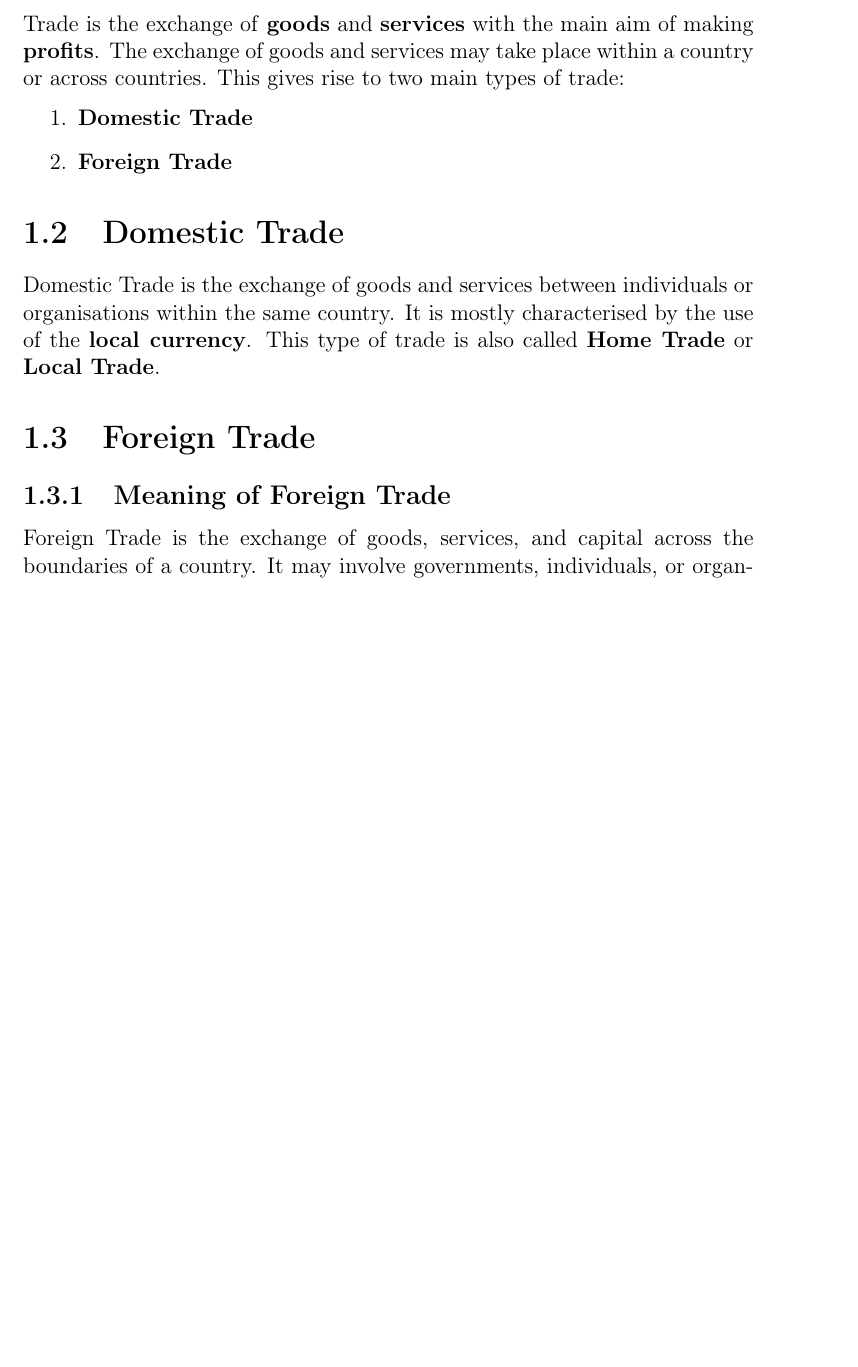
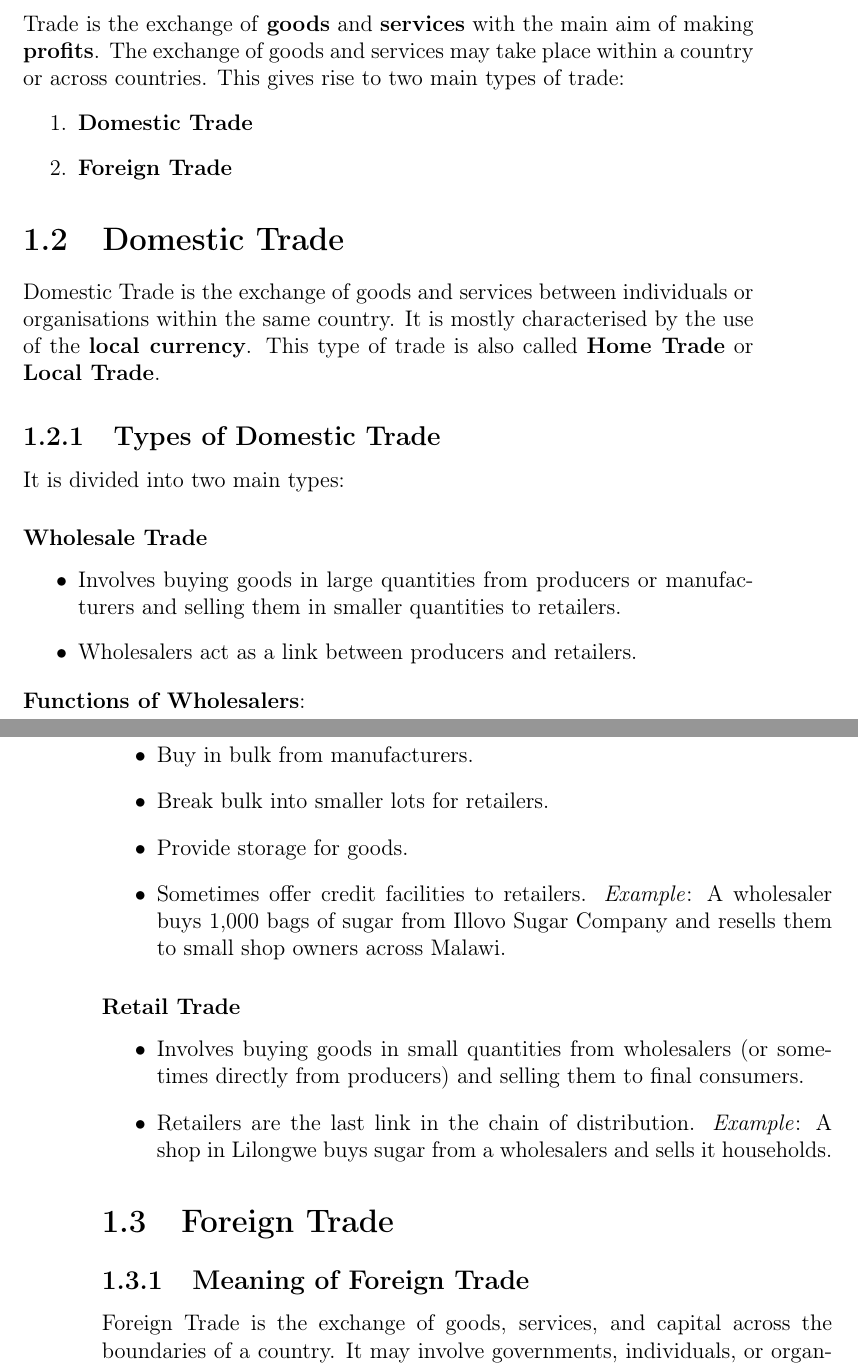
Before and after one commit to KasiwaAcademy/Business_Studies, a LaTeX book (business_studies_form_3.tex): part of page 5 of 12 before the commit and two parts of pages 5 and 6 of 13 after it, the two joined at a grey line, cut so that both start at the same text, the shorter picture padded with empty space. Compiled offline with pdfLaTeX.

Commit message:
Update business_studies_form_3.pdf and business_studies_form_3.tex

```diff
--- a/business_studies_form_3.tex
+++ b/business_studies_form_3.tex
@@ -60,6 +60,30 @@ Domestic Trade is the exchange of goods and services between individuals or orga
 It is mostly characterised by the use of the \textbf{local currency}.
 This type of trade is also called \textbf{Home Trade} or \textbf{Local Trade}.
 
+\subsection{Types of Domestic Trade}
+It is divided into two main types:
+\subsubsection{Wholesale Trade}
+\begin{itemize}
+	\item Involves buying goods in large quantities from producers or manufacturers and selling them in smaller
+	      quantities to retailers.
+	\item Wholesalers act as a link between producers and retailers.
+\end{itemize}
+\textbf{Functions of Wholesalers}:
+\begin{itemize}
+	\item Buy in bulk from manufacturers.
+	\item Break bulk into smaller lots for retailers.
+	\item Provide storage for goods.
+	\item Sometimes offer credit facilities to retailers.
+	      \textit{Example}: A wholesaler buys 1,000 bags of sugar from Illovo Sugar Company and resells them
+	      to small shop owners across Malawi.
+\end{itemize}
+\subsubsection{Retail Trade}
+\begin{itemize}
+	\item Involves buying goods in small quantities from wholesalers (or sometimes directly from producers)
+	      and selling them to final consumers.
+	\item Retailers are the last link in the chain of distribution.
+	      \textit{Example}: A shop in Lilongwe buys sugar from a wholesalers and sells it households.
+\end{itemize}
 \section{Foreign Trade}
 
 \subsection{Meaning of Foreign Trade}
```
Also changed, not shown: business_studies_form_3.pdf.
